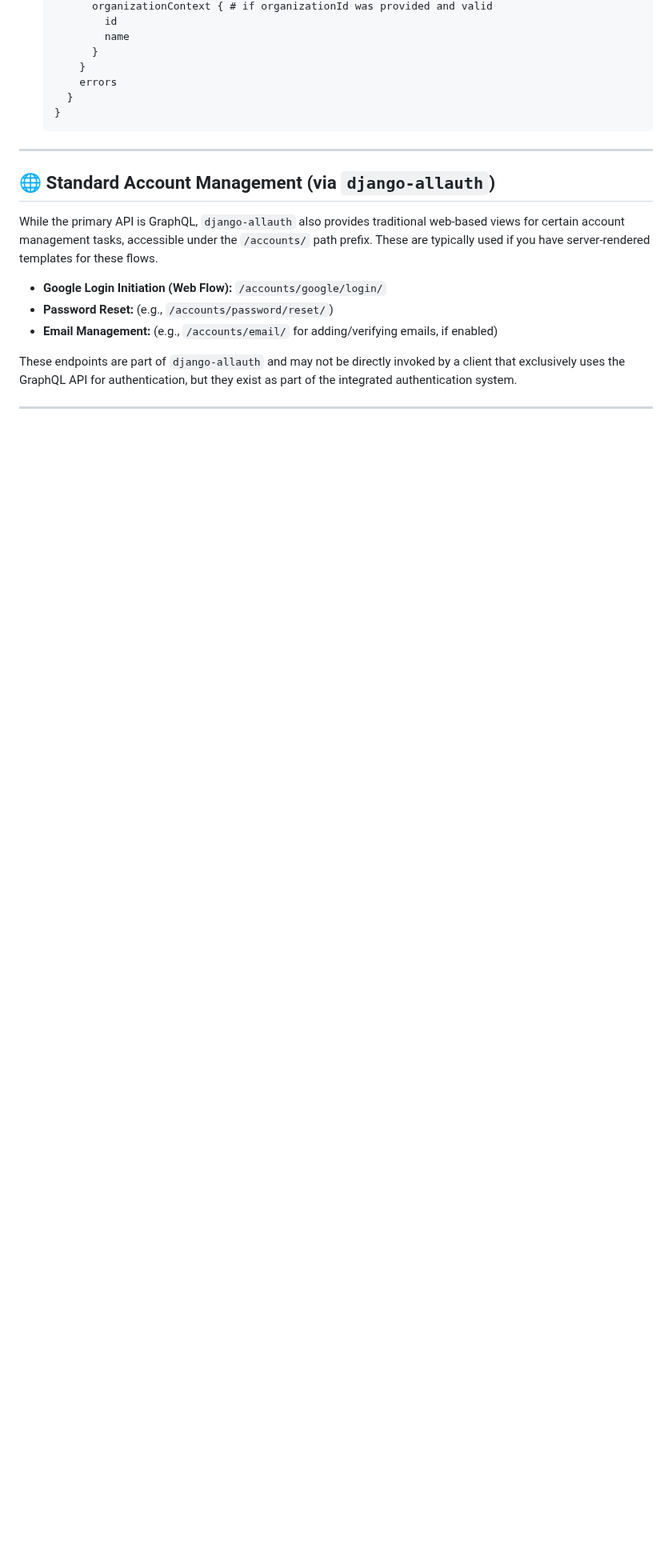
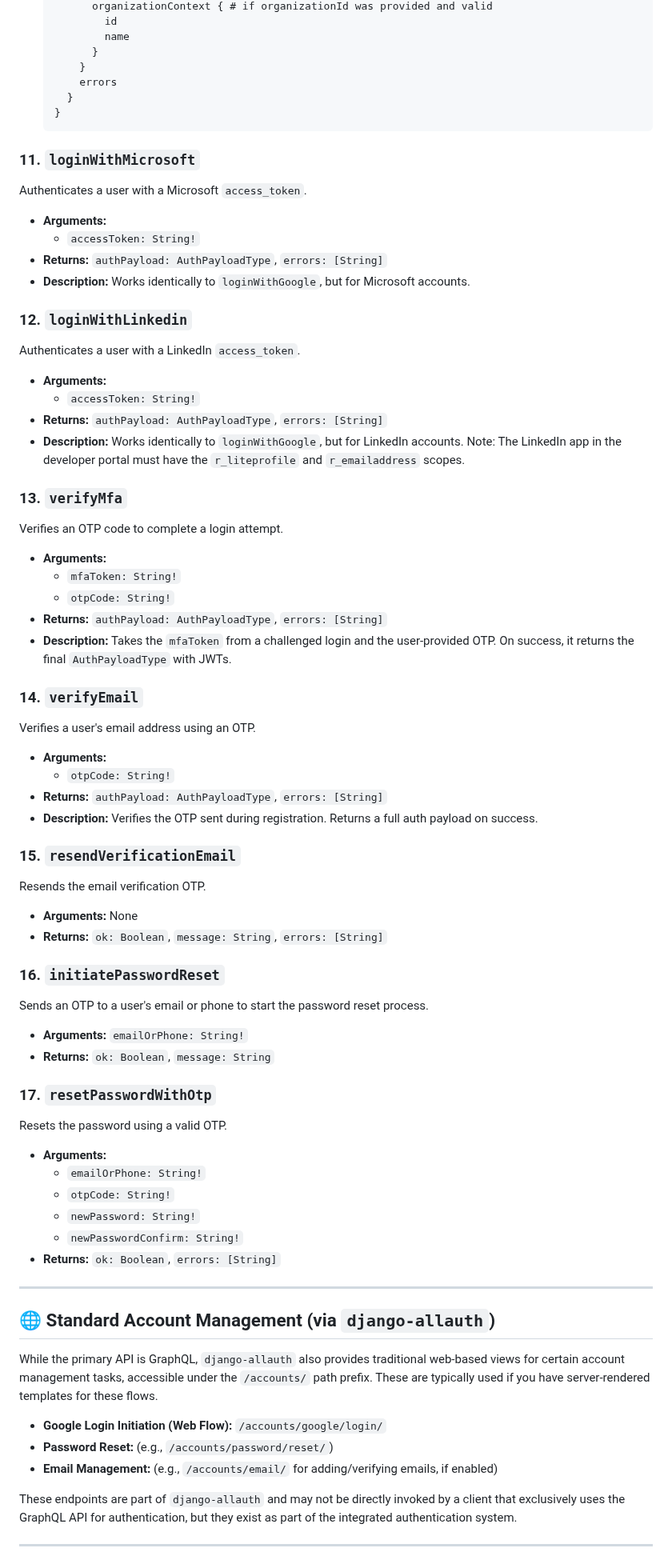
Before and after one commit to Afyaflow/Afyaflow-Login, a Markdown page: authServiceApiDocumentation.md, the part around one of its changes. Shown at 80% size. GitHub-like rendering; blank space fills up the shorter version.

````diff
--- a/authServiceApiDocumentation.md
+++ b/authServiceApiDocumentation.md
@@ -397,6 +394,61 @@ Logs in or registers a user using a Google ID Token.
     }
     ```
 
+### 11. `loginWithMicrosoft`
+Authenticates a user with a Microsoft `access_token`.
+
+*   **Arguments:**
+    *   `accessToken: String!`
+*   **Returns:** `authPayload: AuthPayloadType`, `errors: [String]`
+*   **Description:** Works identically to `loginWithGoogle`, but for Microsoft accounts.
+
+### 12. `loginWithLinkedin`
+Authenticates a user with a LinkedIn `access_token`.
+
+*   **Arguments:**
+    *   `accessToken: String!`
+*   **Returns:** `authPayload: AuthPayloadType`, `errors: [String]`
+*   **Description:** Works identically to `loginWithGoogle`, but for LinkedIn accounts. Note: The LinkedIn app in the developer portal must have the `r_liteprofile` and `r_emailaddress` scopes.
+
+### 13. `verifyMfa`
+Verifies an OTP code to complete a login attempt.
+
+*   **Arguments:**
+    *   `mfaToken: String!`
+    *   `otpCode: String!`
+*   **Returns:** `authPayload: AuthPayloadType`, `errors: [String]`
+*   **Description:** Takes the `mfaToken` from a challenged login and the user-provided OTP. On success, it returns the final `AuthPayloadType` with JWTs.
+
+### 14. `verifyEmail`
+Verifies a user's email address using an OTP.
+
+*   **Arguments:**
+    *   `otpCode: String!`
+*   **Returns:** `authPayload: AuthPayloadType`, `errors: [String]`
+*   **Description:** Verifies the OTP sent during registration. Returns a full auth payload on success.
+
+### 15. `resendVerificationEmail`
+Resends the email verification OTP.
+
+*   **Arguments:** None
+*   **Returns:** `ok: Boolean`, `message: String`, `errors: [String]`
+
+### 16. `initiatePasswordReset`
+Sends an OTP to a user's email or phone to start the password reset process.
+
+*   **Arguments:** `emailOrPhone: String!`
+*   **Returns:** `ok: Boolean`, `message: String`
+
+### 17. `resetPasswordWithOtp`
+Resets the password using a valid OTP.
+
+*   **Arguments:**
+    *   `emailOrPhone: String!`
+    *   `otpCode: String!`
+    *   `newPassword: String!`
+    *   `newPasswordConfirm: String!`
+*   **Returns:** `ok: Boolean`, `errors: [String]`
+
 ---
 
 ## 🌐 Standard Account Management (via `django-allauth`)
````
Also changed, not shown: other parts of authServiceApiDocumentation.md (+16 -19 lines), README.md (+18 -3 lines).
